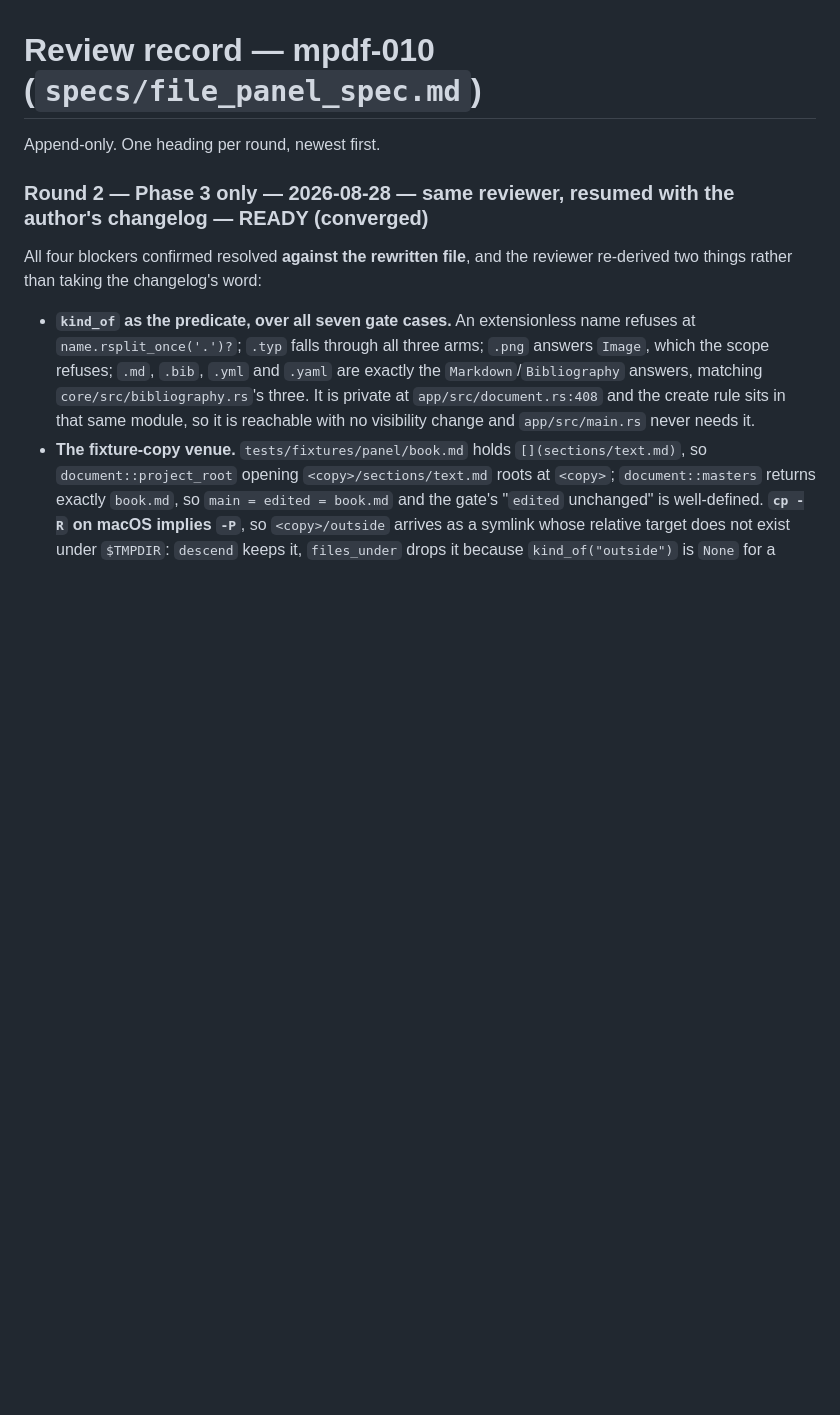
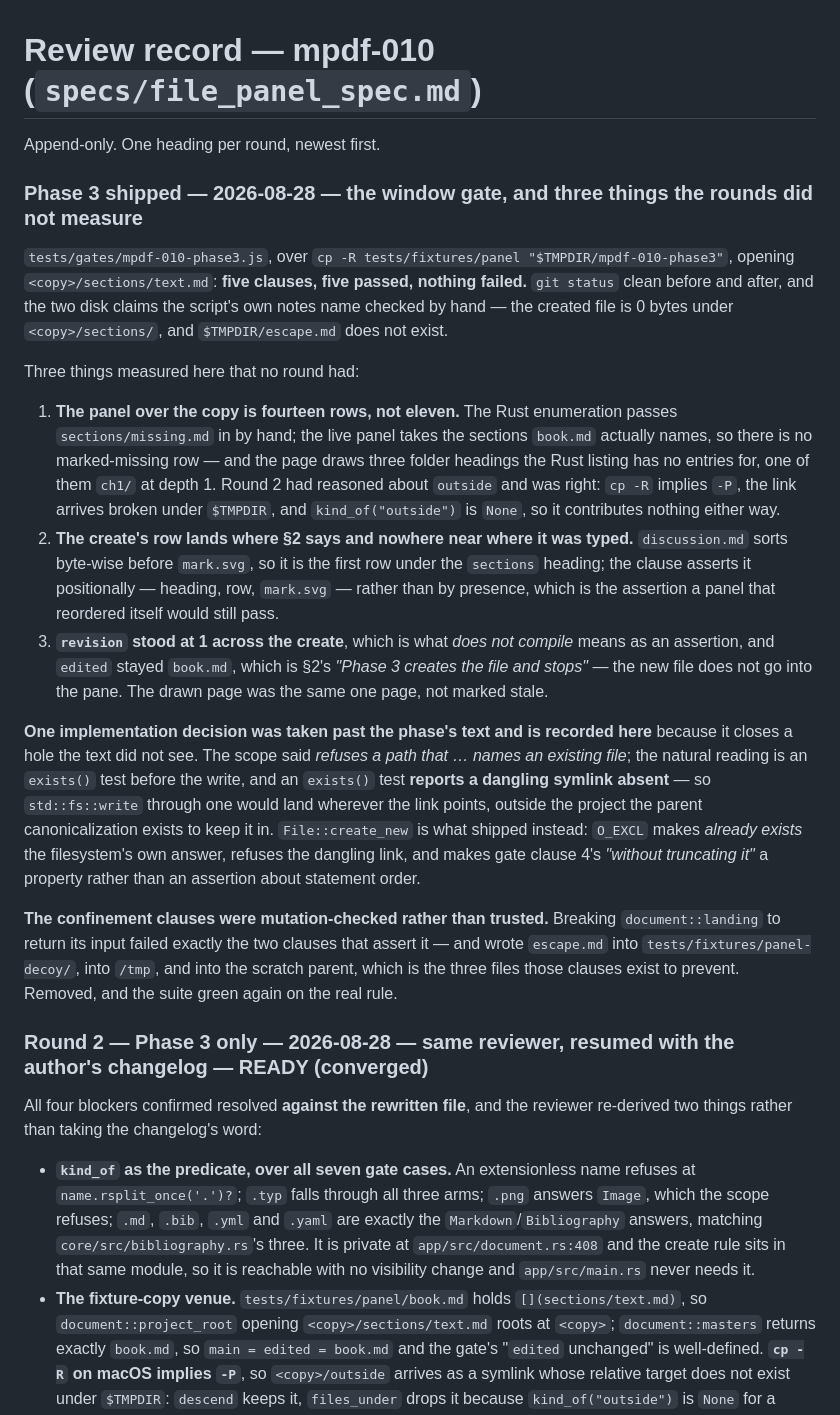
Before and after one commit to Ivapo/letur, a Markdown page: specs/reviews/mpdf-010.md, the part around the change. Drawn GitHub-style; blank space fills up the shorter version.

Commit message:
docs(mpdf-010): Phase 3 shipped — the exit gate passes in the window
Five clauses at the window, five passed, over a copy of the fixture made
outside the repository. `git status` clean before and after, and the two disk
claims checked by hand: the created file is 0 bytes, and nothing landed at
`$TMPDIR/escape.md`.

The review record carries what the rounds had not measured — the live panel
over the copy is fourteen rows rather than the Rust enumeration's eleven, the
new row lands first under its heading and the clause asserts that
positionally, and `revision` stood still across the create while `edited`
stayed on the master.

It also carries the one decision taken past the phase's text.
`File::create_new` shipped where the scope's natural reading was an `exists()`
test, because an `exists()` test reports a dangling symlink absent and the
write would then land wherever the link points — outside the project the
parent canonicalization exists to keep it in.

Co-Authored-By: Claude Opus 5 <noreply@anthropic.com>
Claude-Session: https://claude.ai/code/session_01SPWei3Y73sKNJHYKAtksMX

```diff
--- a/specs/reviews/mpdf-010.md
+++ b/specs/reviews/mpdf-010.md
@@ -1,6 +1,49 @@
 # Review record — mpdf-010 (`specs/file_panel_spec.md`)
 
 Append-only. One heading per round, newest first.
+
+### Phase 3 shipped — 2026-08-28 — the window gate, and three things the rounds did not measure
+
+`tests/gates/mpdf-010-phase3.js`, over `cp -R tests/fixtures/panel
+"$TMPDIR/mpdf-010-phase3"`, opening `<copy>/sections/text.md`: **five clauses,
+five passed, nothing failed.** `git status` clean before and after, and the two
+disk claims the script's own notes name checked by hand — the created file is
+0 bytes under `<copy>/sections/`, and `$TMPDIR/escape.md` does not exist.
+
+Three things measured here that no round had:
+
+1. **The panel over the copy is fourteen rows, not eleven.** The Rust
+   enumeration passes `sections/missing.md` in by hand; the live panel takes the
+   sections `book.md` actually names, so there is no marked-missing row — and
+   the page draws three folder headings the Rust listing has no entries for, one
+   of them `ch1/` at depth 1. Round 2 had reasoned about `outside` and was
+   right: `cp -R` implies `-P`, the link arrives broken under `$TMPDIR`, and
+   `kind_of("outside")` is `None`, so it contributes nothing either way.
+2. **The create's row lands where §2 says and nowhere near where it was
+   typed.** `discussion.md` sorts byte-wise before `mark.svg`, so it is the
+   first row under the `sections` heading; the clause asserts it positionally —
+   heading, row, `mark.svg` — rather than by presence, which is the assertion a
+   panel that reordered itself would still pass.
+3. **`revision` stood at 1 across the create**, which is what *does not
+   compile* means as an assertion, and `edited` stayed `book.md`, which is §2's
+   *"Phase 3 creates the file and stops"* — the new file does not go into the
+   pane. The drawn page was the same one page, not marked stale.
+
+**One implementation decision was taken past the phase's text and is recorded
+here** because it closes a hole the text did not see. The scope said *refuses a
+path that … names an existing file*; the natural reading is an `exists()` test
+before the write, and an `exists()` test **reports a dangling symlink absent**
+— so `std::fs::write` through one would land wherever the link points, outside
+the project the parent canonicalization exists to keep it in. `File::create_new`
+is what shipped instead: `O_EXCL` makes *already exists* the filesystem's own
+answer, refuses the dangling link, and makes gate clause 4's *"without
+truncating it"* a property rather than an assertion about statement order.
+
+**The confinement clauses were mutation-checked rather than trusted.** Breaking
+`document::landing` to return its input failed exactly the two clauses that
+assert it — and wrote `escape.md` into `tests/fixtures/panel-decoy/`, into
+`/tmp`, and into the scratch parent, which is the three files those clauses
+exist to prevent. Removed, and the suite green again on the real rule.
 
 ### Round 2 — Phase 3 only — 2026-08-28 — same reviewer, resumed with the author's changelog — **READY (converged)**
 
```
Also changed, not shown: specs/file_panel_spec.md (+1 -1 lines).
